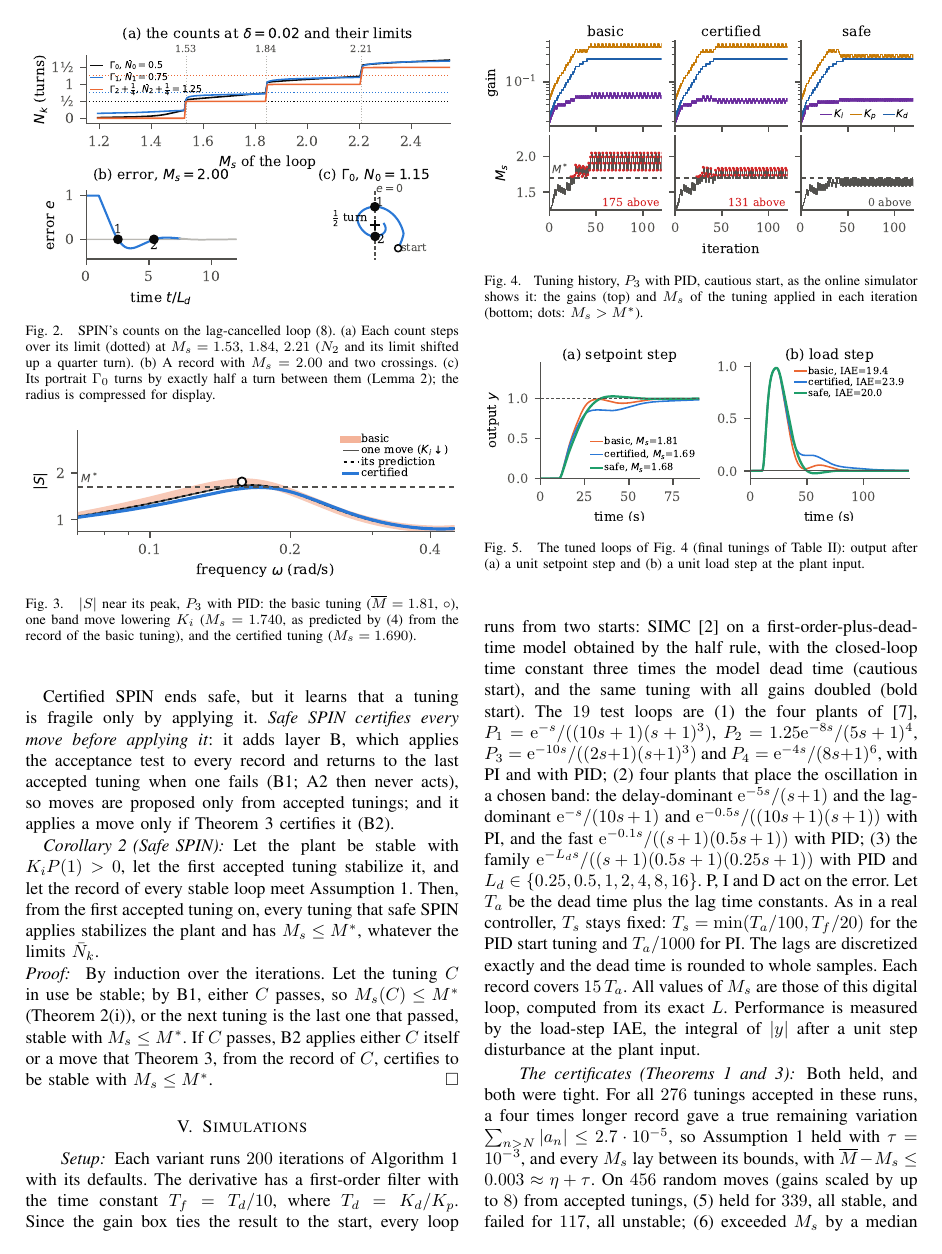
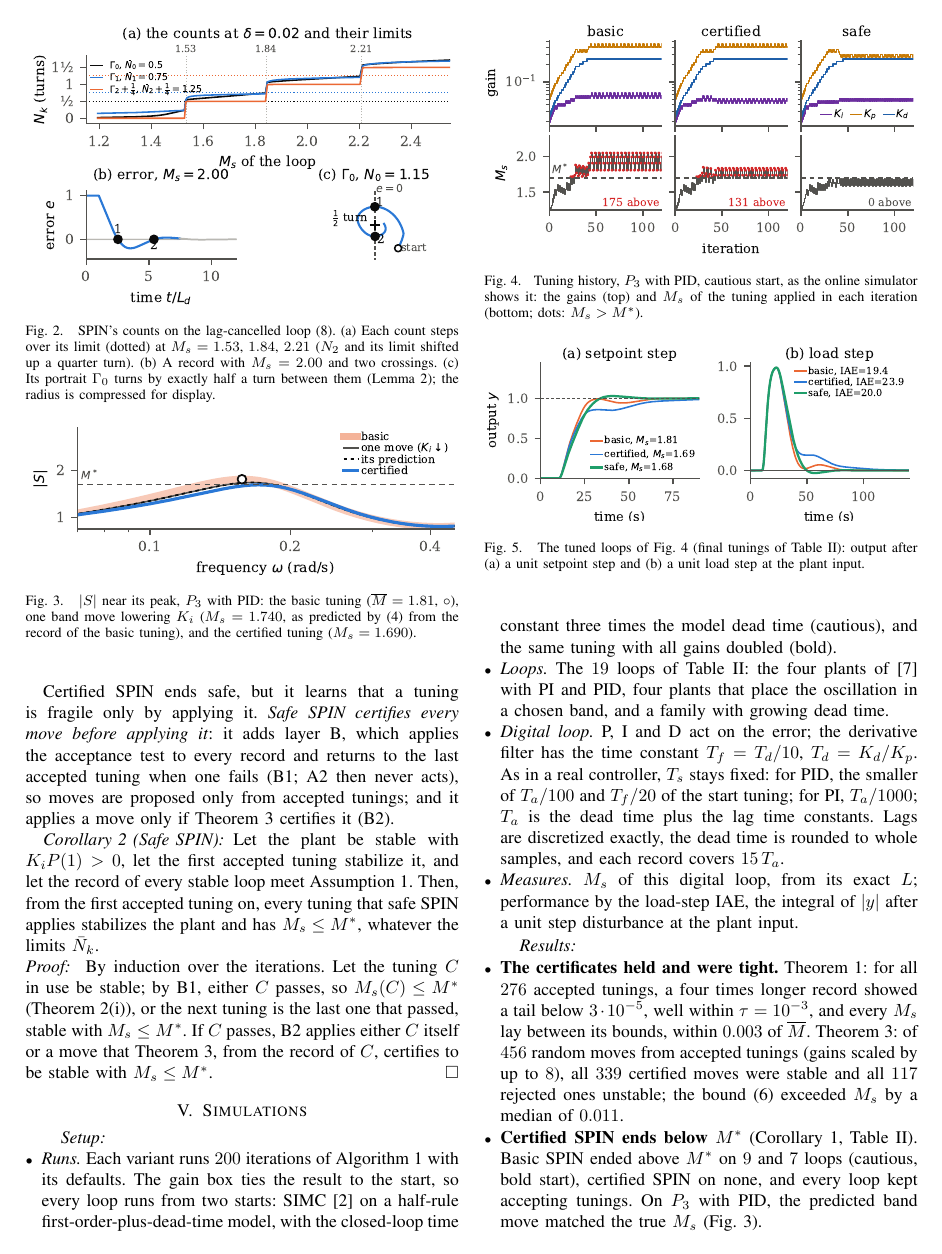
Before and after one commit to ottapav/roboPID-simulator, a LaTeX paper (docs/ECC27_certified_SPIN/spin_ecc27.tex): page 5 of 6. Compiled offline with pdfLaTeX.

Commit message:
ECC27: Simulations as setup list + five bulleted findings; plants moved into Table II with a family row and largest applied M_s
Co-Authored-By: Claude Opus 5.5 <noreply@anthropic.com>
Claude-Session: https://claude.ai/code/session_01QXoRsCQRkx6ruzkBJx8cpB

```diff
--- a/docs/ECC27_certified_SPIN/spin_ecc27.tex
+++ b/docs/ECC27_certified_SPIN/spin_ecc27.tex
@@ -714,39 +718,42 @@ fast & PID & $\mathbf{1.89}$ & $\mathbf{1.98}$ & $1.63$ & $1.69$ & $1.47$ & $1.5
 \section{Simulations}
 \label{sec:sim}
 
-\paragraph*{Setup} Each variant runs $200$ iterations of Algorithm~1
-with its defaults. The derivative has a
-first-order filter with the time constant $T_f=T_d/10$, where
-$T_d=K_d/K_p$. Since the gain box ties the result to the start, every
-loop runs from two starts: SIMC \cite{Skogestad2003} on a
-first-order-plus-dead-time model obtained by the half rule, with the
-closed-loop time constant three times the model dead time (cautious
-start), and the same tuning with all gains doubled (bold start). The
-$19$ test loops are (1) the four plants of \cite{SPIN},
-$P_1=\mathrm{e}^{-s}/((10s+1)(s+1)^3)$, $P_2=1.25\mathrm{e}^{-8s}/(5s+1)^4$,
-$P_3=\mathrm{e}^{-10s}/((2s+1)(s+1)^3)$ and $P_4=\mathrm{e}^{-4s}/(8s+1)^6$, with PI and
-with PID; (2) four plants that place the oscillation in a chosen band:
-the delay-dominant $\mathrm{e}^{-5s}/(s+1)$ and the lag-dominant $\mathrm{e}^{-s}/(10s+1)$
-and $\mathrm{e}^{-0.5s}/((10s+1)(s+1))$ with PI, and the fast
-$\mathrm{e}^{-0.1s}/((s+1)(0.5s+1))$ with PID; (3) the family
-$\mathrm{e}^{-L_ds}/((s+1)(0.5s+1)(0.25s+1))$ with PID and
-$L_d\in\{0.25,0.5,1,2,4,8,16\}$. P, I and D act on the error. Let $T_a$
-be the dead time plus the lag time constants. As in a real
-controller, $T_s$ stays fixed: $T_s=\min(T_a/100,T_f/20)$ for the PID
-start tuning and $T_a/1000$ for PI. The lags are discretized exactly and
-the dead time is rounded to whole samples. Each record covers $15\,T_a$.
-All values of $M_s$ are those of this digital loop, computed from its
-exact $L$. Performance is measured by the load-step IAE, the integral of
-$|y|$ after a unit step disturbance at the plant input.
+\paragraph*{Setup}
+\begin{itemize}
+\item \emph{Runs.} Each variant runs $200$ iterations of Algorithm~1 with
+its defaults. The gain box ties the result to the start, so every loop
+runs from two starts: SIMC \cite{Skogestad2003} on a half-rule
+first-order-plus-dead-time model, with the closed-loop time constant
+three times the model dead time (cautious), and the same tuning with all
+gains doubled (bold).
+\item \emph{Loops.} The $19$ loops of Table~\ref{tab:spin}: the four
+plants of \cite{SPIN} with PI and PID, four plants that place the
+oscillation in a chosen band, and a family with growing dead time.
+\item \emph{Digital loop.} P, I and D act on the error; the derivative
+filter has the time constant $T_f=T_d/10$, $T_d=K_d/K_p$. As in a real
+controller, $T_s$ stays fixed: for PID, the smaller of $T_a/100$ and
+$T_f/20$ of the start tuning; for PI, $T_a/1000$; $T_a$ is the dead time
+plus the lag time constants. Lags are discretized exactly, the dead time
+is rounded to whole samples, and each record covers $15\,T_a$.
+\item \emph{Measures.} $M_s$ of this digital loop, from its exact $L$;
+performance by the load-step IAE, the integral of $|y|$ after a unit
+step disturbance at the plant input.
+\end{itemize}
 
-\paragraph*{The certificates (Theorems~\ref{thm:cert} and~\ref{thm:ahead})}
-Both held, and both were tight. For all $276$ tunings accepted in these runs, a four times longer record gave a true
-remaining variation $\sum_{n>N}|a_n|\le2.7\cdot10^{-5}$, so
-Assumption~\ref{ass:tail} held with $\tau=10^{-3}$, and every $M_s$ lay
-between its bounds, with $\overline M-M_s\le0.003\approx\eta+\tau$.
-On $456$ random moves (gains scaled by up to $8$) from accepted tunings,
-\eqref{eq:ahead} held for $339$, all stable, and failed for $117$, all
-unstable; \eqref{eq:aheadbound} exceeded $M_s$ by a median of $0.011$.
-% confirm_thm1.py (RUNS=safe1,safe2), fig_record.py
-
-\paragraph*{Ending below $M^*$ (Corollary~\ref{cor:spin}, Table~\ref{tab:spin})}
+\paragraph*{Results}
+\begin{itemize}
+\item \textbf{The certificates held and were tight.}
+Theorem~\ref{thm:cert}: for all $276$ accepted tunings, a four times
+longer record showed a tail below $3\cdot10^{-5}$, well within
+$\tau=10^{-3}$, and every $M_s$ lay between its bounds, within $0.003$ of
+$\overline M$. Theorem~\ref{thm:ahead}: of $456$ random moves from
+accepted tunings (gains scaled by up to $8$), all $339$ certified moves
+were stable and all $117$ rejected ones unstable; the bound
+\eqref{eq:aheadbound} exceeded $M_s$ by a median of $0.011$.
+% confirm_thm1.py (RUNS=safe1,safe2), confirm_thm3.py
+\item \textbf{Certified \spin ends below $M^*$} (Corollary~\ref{cor:spin},
+Table~\ref{tab:spin}). Basic \spin ended above $M^*$ on $9$ and $7$
+loops (cautious, bold start), certified \spin on none, and every loop
+kept accepting tunings. On $P_3$ with PID, the predicted band move
+matched the true $M_s$ (Fig.~\ref{fig:certified}).
+\item \textbf{Only safe \spin stays below $M^*$ while tuning}
@@ -791,0 +764,3 @@ performance, not robustness.
+iteration.
+% run_safe.sh, analyze_safe.py
+\item \textbf{Robustness costs little performance with safe \spin}
```
Also changed, not shown: docs/ECC27_certified_SPIN/spin_ecc27.pdf, docs/ECC27_certified_SPIN/spin_ecc27.tex (100 more changed lines).
